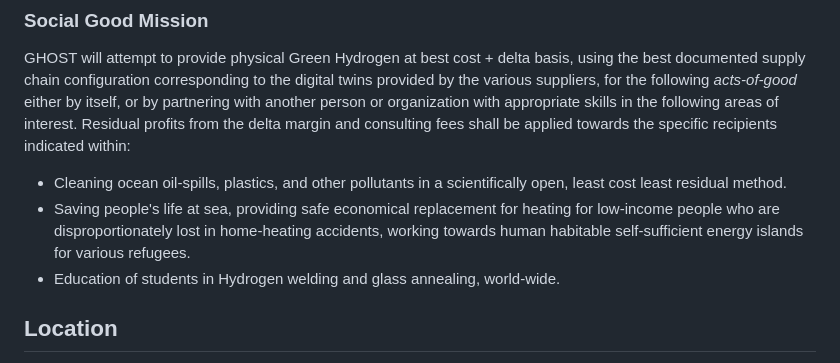
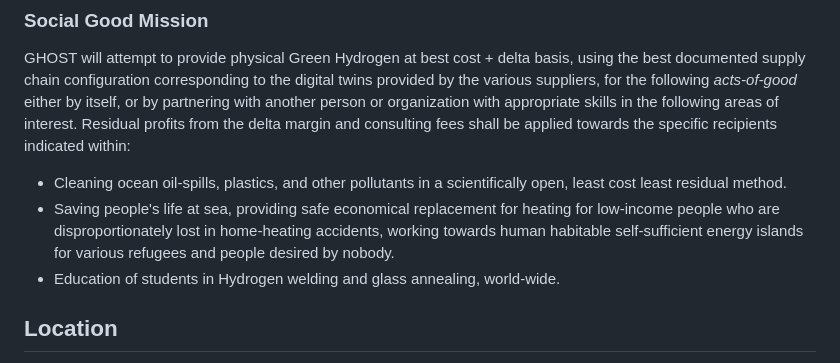
Before and after one commit to GHOST-ngo/ghost-web, a Markdown page: README.md, the part around the change. Drawn GitHub-style.

```diff
--- a/README.md
+++ b/README.md
@@ -38,7 +38,7 @@ GHOST hires consultants and researchers with expertise in various scientific dom
 GHOST will attempt to provide physical Green Hydrogen at best cost + delta basis, using the best documented supply chain configuration corresponding to the digital twins provided by the various suppliers, for the following *acts-of-good* either by itself, or by partnering with another person or organization with appropriate skills in the following areas of interest.   Residual profits from the delta margin and consulting fees shall be applied towards the specific recipients indicated within:
 
   -  Cleaning ocean oil-spills, plastics, and other pollutants in a scientifically open, least cost least residual method.
-  -  Saving people's life at sea, providing safe economical replacement for heating for low-income people who are disproportionately lost in home-heating accidents,  working towards human habitable self-sufficient energy islands for various refugees.
+  -  Saving people's life at sea, providing safe economical replacement for heating for low-income people who are disproportionately lost in home-heating accidents,  working towards human habitable self-sufficient energy islands for various refugees and people desired by nobody.
   -  Education of students in Hydrogen welding and glass annealing, world-wide.
 
 
```
